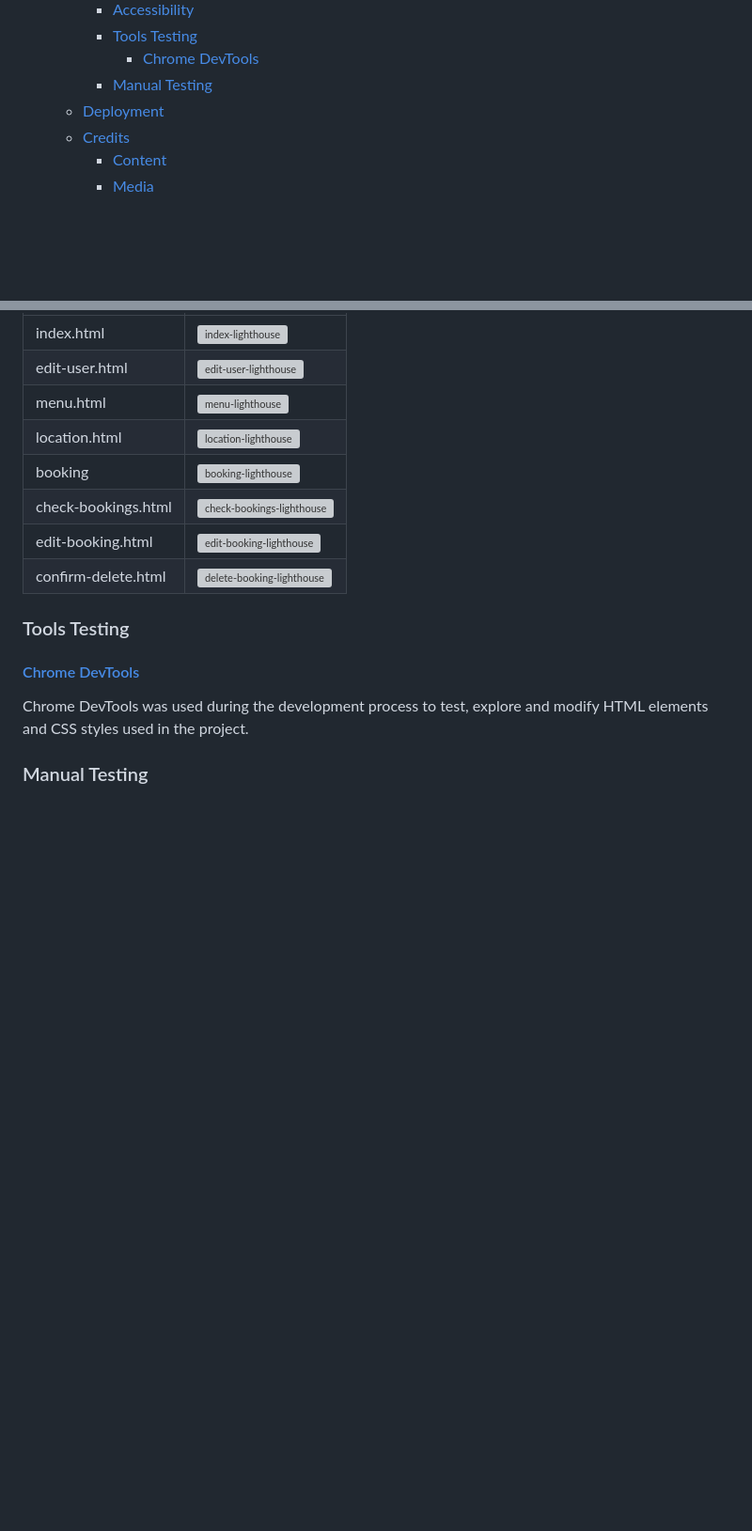
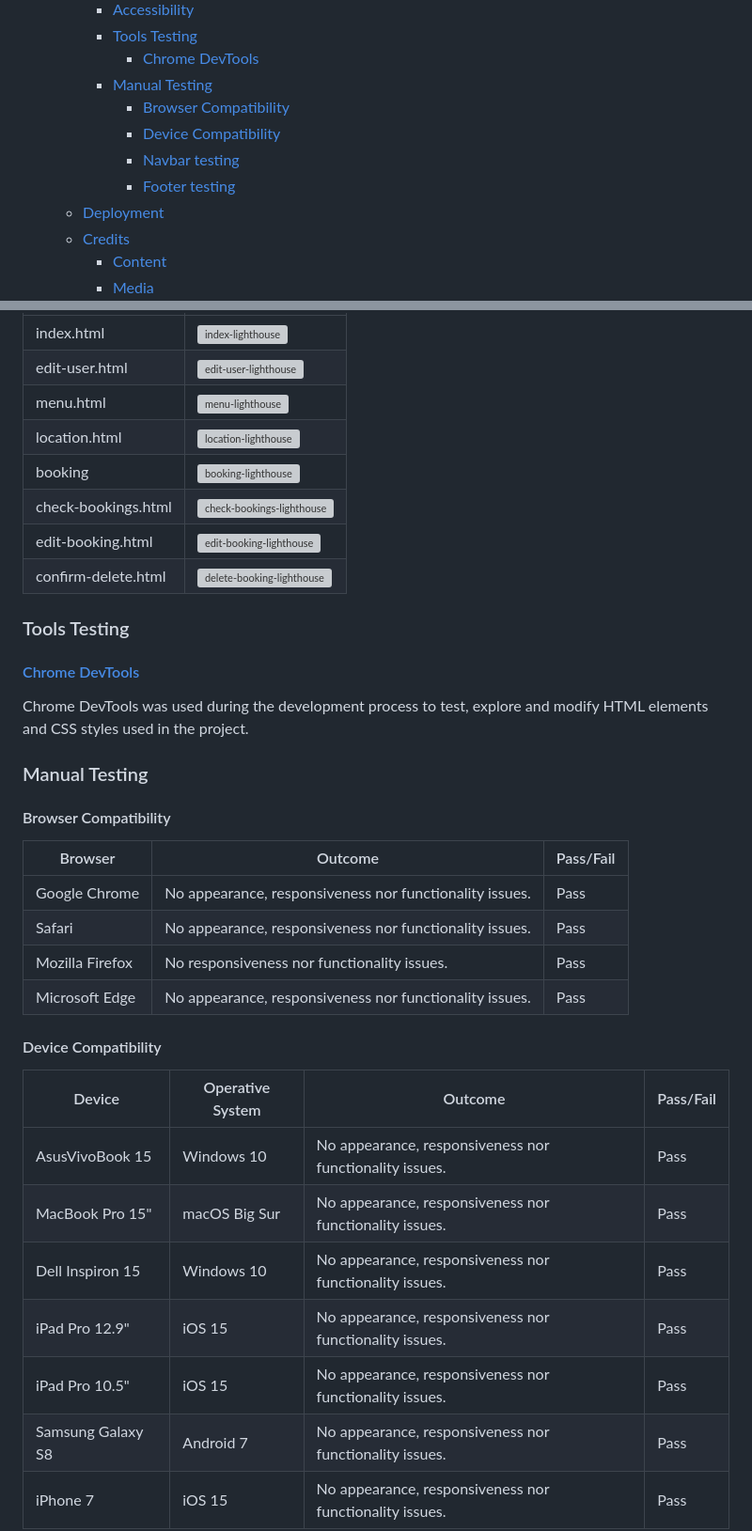
Before and after one commit to MiguelSanLeon/Bakalar-booking-app, a Markdown page: README.md, 2 parts joined by grey strips. Shown at 94% size. GitHub-like rendering; blank space fills up the shorter version; grey boxes are pictures that could not be loaded.

Commit message:
Add manual testing to README.md

```diff
--- a/README.md
+++ b/README.md
@@ -50,6 +50,10 @@ Visit the deployed website [here](https://bakalar-booking-app-f4bee72469cb.herok
     - [Tools Testing](#tools-testing)
       - [Chrome DevTools](#chrome-devtools)
     - [Manual Testing](#manual-testing)
+      - [Browser Compatibility](#browser-compatibility)
+      - [Device Compatibility](#device-compatibility)
+      - [Navbar testing](#navbar-testing)
+      - [Footer testing](#footer-testing)
   - [Deployment](#deployment)
   - [Credits](#credits)
     - [Content](#content)
@@ -438,3 +442,24 @@ Chrome DevTools was used during the development process to test, explore and mod
 
 ### Manual Testing
 
+#### Browser Compatibility
+
+Browser | Outcome | Pass/Fail |
+--- | --- | --- |
+Google Chrome | No appearance, responsiveness nor functionality issues.|  <span style="color:green">Pass</span> |
+Safari | No appearance, responsiveness nor functionality issues. |  <span style="color:green">Pass</span> |
+Mozilla Firefox | No responsiveness nor functionality issues.|  <span style="color:green">Pass</span> |
+Microsoft Edge | No appearance, responsiveness nor functionality issues. |  <span style="color:green">Pass</span> |
+
+#### Device Compatibility
+
+Device | Operative System |Outcome | Pass/Fail
+--- | --- | --- | --- |
+ AsusVivoBook 15 | Windows 10 | No appearance, responsiveness nor functionality issues. | <span style="color:green">Pass</span> |
+MacBook Pro 15" | macOS Big Sur | No appearance, responsiveness nor functionality issues. | <span style="color:green">Pass</span> |
+Dell Inspiron 15 | Windows 10 | No appearance, responsiveness nor functionality issues. | <span style="color:green">Pass</span> |
+iPad Pro 12.9" | iOS 15 | No appearance, responsiveness nor functionality issues. | <span style="color:green">Pass</span> |
+iPad Pro 10.5" | iOS 15 |No appearance, responsiveness nor functionality issues. | <span style="color:green">Pass</span> |
+Samsung Galaxy S8 | Android 7 |No appearance, responsiveness nor functionality issues. | <span style="color:green">Pass</span> |
+iPhone 7 | iOS 15 |No appearance, responsiveness nor functionality issues. | <span style="color:green">Pass</span> |
+
```
Also changed, not shown: other parts of README.md (+16 -0 lines).
